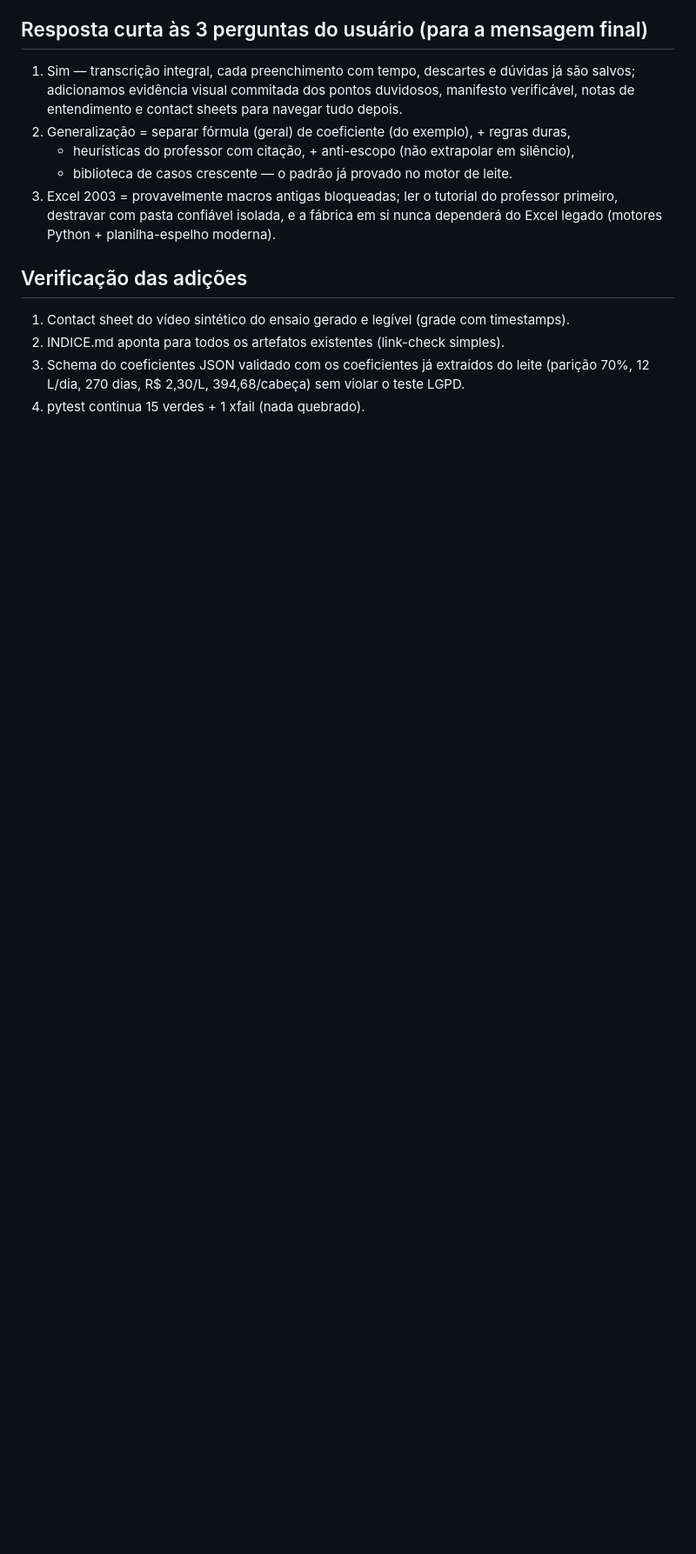
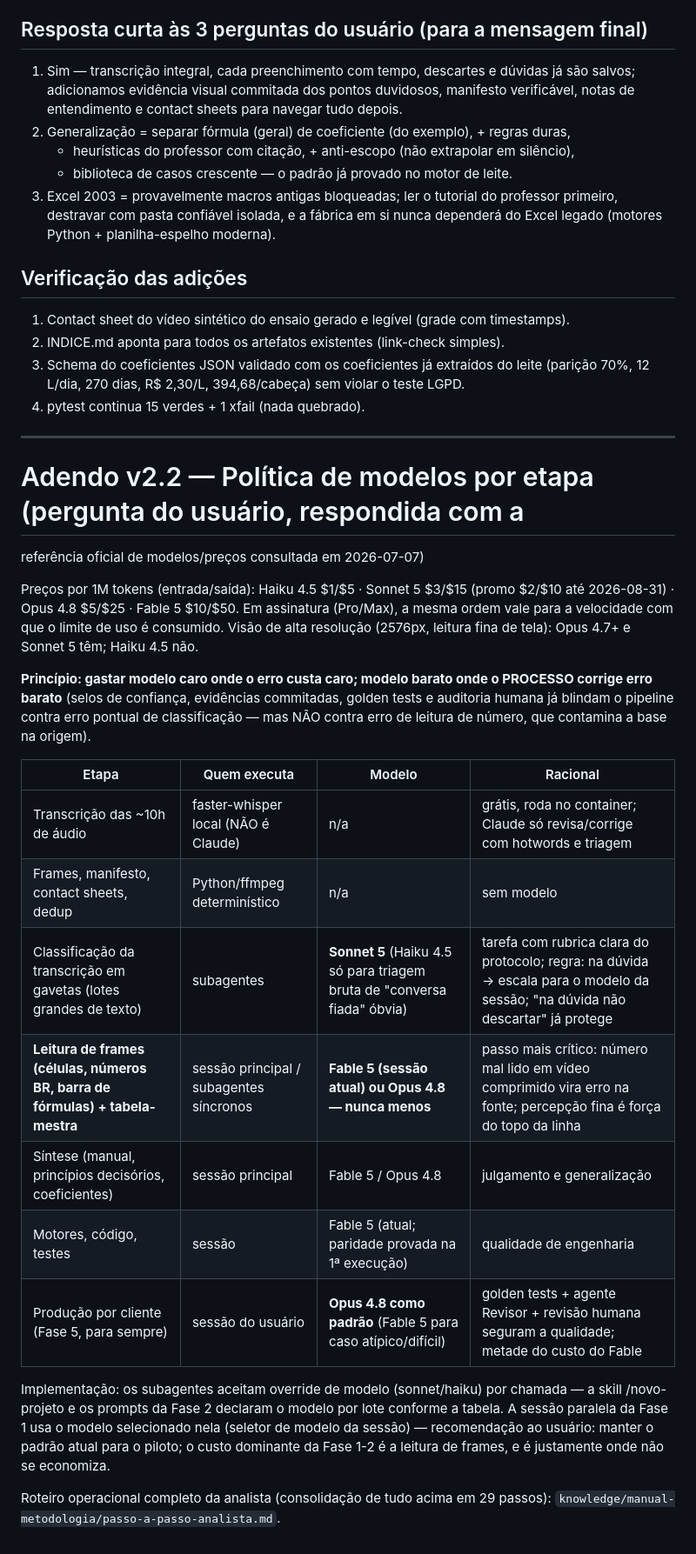
Before and after one commit to josebassetti-hub/Transcriptor, a Markdown page: knowledge/PLANO.md, the part around the change. Shown at 87% size. Rendered like a GitHub page; blank space fills up the shorter version.

Commit message:
v2.2: passo a passo da analista de vídeos + política de modelos no PLANO e INDICE

```diff
--- a/knowledge/PLANO.md
+++ b/knowledge/PLANO.md
@@ -247,3 +247,37 @@ dissolve com configuração.
 3. Schema do coeficientes JSON validado com os coeficientes já extraídos do leite
    (parição 70%, 12 L/dia, 270 dias, R$ 2,30/L, 394,68/cabeça) sem violar o teste LGPD.
 4. pytest continua 15 verdes + 1 xfail (nada quebrado).
+
+---
+
+# Adendo v2.2 — Política de modelos por etapa (pergunta do usuário, respondida com a
+referência oficial de modelos/preços consultada em 2026-07-07)
+
+Preços por 1M tokens (entrada/saída): Haiku 4.5 $1/$5 · Sonnet 5 $3/$15 (promo $2/$10 até
+2026-08-31) · Opus 4.8 $5/$25 · Fable 5 $10/$50. Em assinatura (Pro/Max), a mesma ordem
+vale para a velocidade com que o limite de uso é consumido. Visão de alta resolução
+(2576px, leitura fina de tela): Opus 4.7+ e Sonnet 5 têm; Haiku 4.5 não.
+
+**Princípio: gastar modelo caro onde o erro custa caro; modelo barato onde o PROCESSO
+corrige erro barato** (selos de confiança, evidências commitadas, golden tests e auditoria
+humana já blindam o pipeline contra erro pontual de classificação — mas NÃO contra erro de
+leitura de número, que contamina a base na origem).
+
+| Etapa | Quem executa | Modelo | Racional |
+|---|---|---|---|
+| Transcrição das ~10h de áudio | faster-whisper local (NÃO é Claude) | n/a | grátis, roda no container; Claude só revisa/corrige com hotwords e triagem |
+| Frames, manifesto, contact sheets, dedup | Python/ffmpeg determinístico | n/a | sem modelo |
+| Classificação da transcrição em gavetas (lotes grandes de texto) | subagentes | **Sonnet 5** (Haiku 4.5 só para triagem bruta de "conversa fiada" óbvia) | tarefa com rubrica clara do protocolo; regra: na dúvida → escala para o modelo da sessão; "na dúvida não descartar" já protege |
+| **Leitura de frames (células, números BR, barra de fórmulas) + tabela-mestra** | sessão principal / subagentes síncronos | **Fable 5 (sessão atual) ou Opus 4.8 — nunca menos** | passo mais crítico: número mal lido em vídeo comprimido vira erro na fonte; percepção fina é força do topo da linha |
+| Síntese (manual, princípios decisórios, coeficientes) | sessão principal | Fable 5 / Opus 4.8 | julgamento e generalização |
+| Motores, código, testes | sessão | Fable 5 (atual; paridade provada na 1ª execução) | qualidade de engenharia |
+| Produção por cliente (Fase 5, para sempre) | sessão do usuário | **Opus 4.8 como padrão** (Fable 5 para caso atípico/difícil) | golden tests + agente Revisor + revisão humana seguram a qualidade; metade do custo do Fable |
+
+Implementação: os subagentes aceitam override de modelo (sonnet/haiku) por chamada — a
+skill /novo-projeto e os prompts da Fase 2 declaram o modelo por lote conforme a tabela.
+A sessão paralela da Fase 1 usa o modelo selecionado nela (seletor de modelo da sessão) —
+recomendação ao usuário: manter o padrão atual para o piloto; o custo dominante da Fase
+1-2 é a leitura de frames, e é justamente onde não se economiza.
+
+Roteiro operacional completo da analista (consolidação de tudo acima em 29 passos):
+`knowledge/manual-metodologia/passo-a-passo-analista.md`.
```
Also changed, not shown: knowledge/INDICE.md (+2 -0 lines), knowledge/manual-metodologia/passo-a-passo-analista.md (added, +142 -0 lines).
